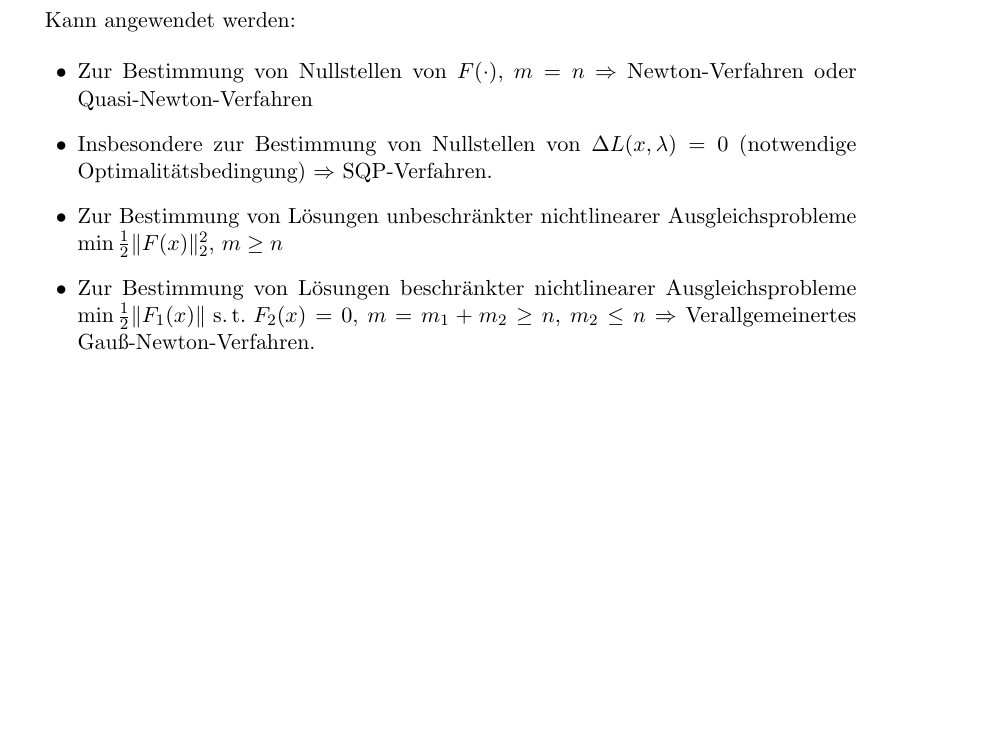
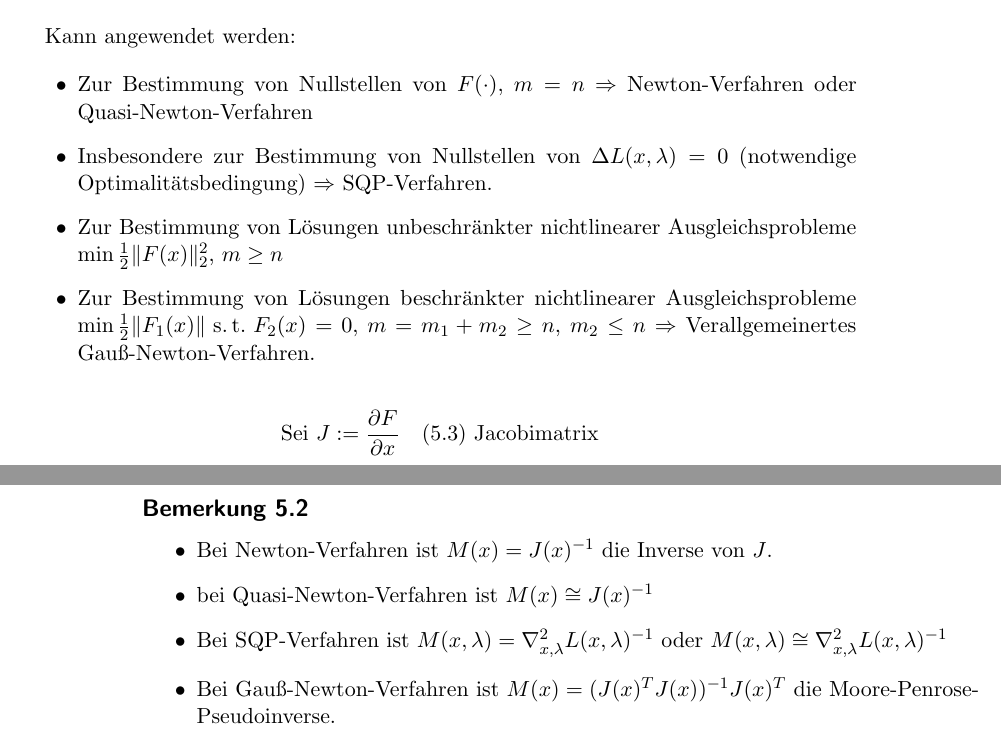
Before and after one commit to abrock/Optimierung, a LaTeX thesis (mitschrift.tex, which reads kapitel5.tex): part of page 51 of 51 before the commit and two parts of pages 51 and 52 of 52 after it, the two joined at a grey line, cut so that both start at the same text, the shorter picture padded with empty space. Compiled offline with pdfLaTeX.

Commit message:
Zwischenstand

```diff
--- a/kapitel5.tex
+++ b/kapitel5.tex
@@ -32,3 +32,15 @@ Kann angewendet werden:
 \item Zur Bestimmung von Lösungen unbeschränkter nichtlinearer Ausgleichsprobleme $\min \frac 12 \|F(x)\|_2^2$, $m \geq n$
 \item Zur Bestimmung von Lösungen beschränkter nichtlinearer Ausgleichsprobleme $\min \frac 12 \|F_1(x)\| \text{ s.\,t. } F_2(x) = 0$, $m = m_1+m_2 \geq n$, $m_2 \leq n$ $\RA$ Verallgemeinertes Gauß-Newton-Verfahren.
 \eitm
+
+\[ \text{Sei } J := \frac{\partial F}{\partial x} \quad (5.3) \text{ Jacobimatrix} \]
+
+\msubsection{Bemerkung 5.2}
+
+\bitm
+\item Bei Newton-Verfahren ist $M(x) = J(x)^{-1}$ die Inverse von $J$.
+\item bei Quasi-Newton-Verfahren ist $M(x) \cong J(x)^{-1}$
+\item Bei SQP-Verfahren ist $M(x, \lambda) = \nabla_{x,\lambda}^2 L(x, \lambda)^{-1}$ oder
+$M(x, \lambda) \cong \nabla_{x,\lambda}^2 L(x, \lambda)^{-1}$
+\item Bei Gauß-Newton-Verfahren ist $M(x) = (J(x)^T J(x))^{-1} J(x)^T$ die Moore-Penrose-Pseudoinverse.
+\eitm
```
